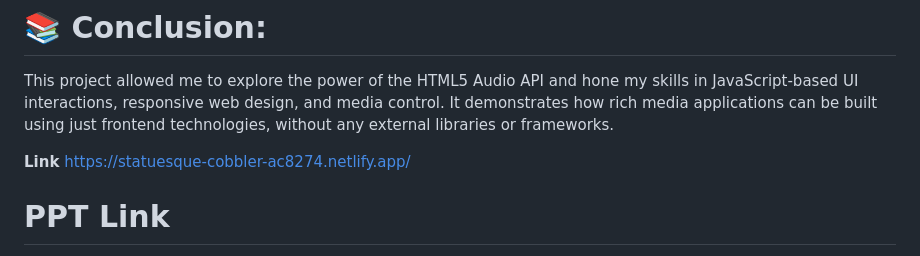
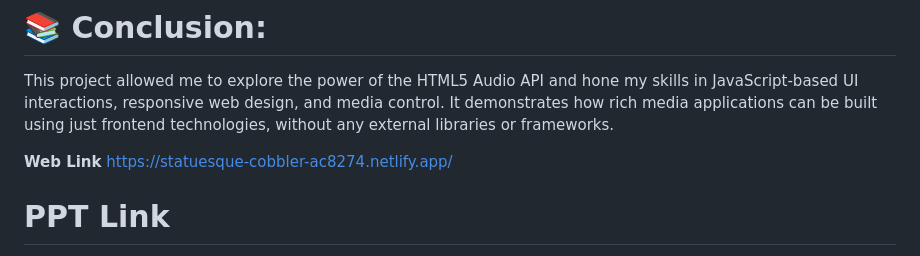
Before and after one commit to Mandadi2002/Unified-Mentor-FED, a Markdown page: Project-7 Music Player/README.md, the part around the change. Rendered like a GitHub page.

```diff
--- a/Project-7 Music Player/README.md
+++ b/Project-7 Music Player/README.md
@@ -91,7 +91,7 @@ music-player/
 # 📚 Conclusion:
 This project allowed me to explore the power of the HTML5 Audio API and hone my skills in JavaScript-based UI interactions, responsive web design, and media control. It demonstrates how rich media applications can be built using just frontend technologies, without any external libraries or frameworks.
 
-**Link**
+**Web Link**
 https://statuesque-cobbler-ac8274.netlify.app/
 
 # PPT Link
```
